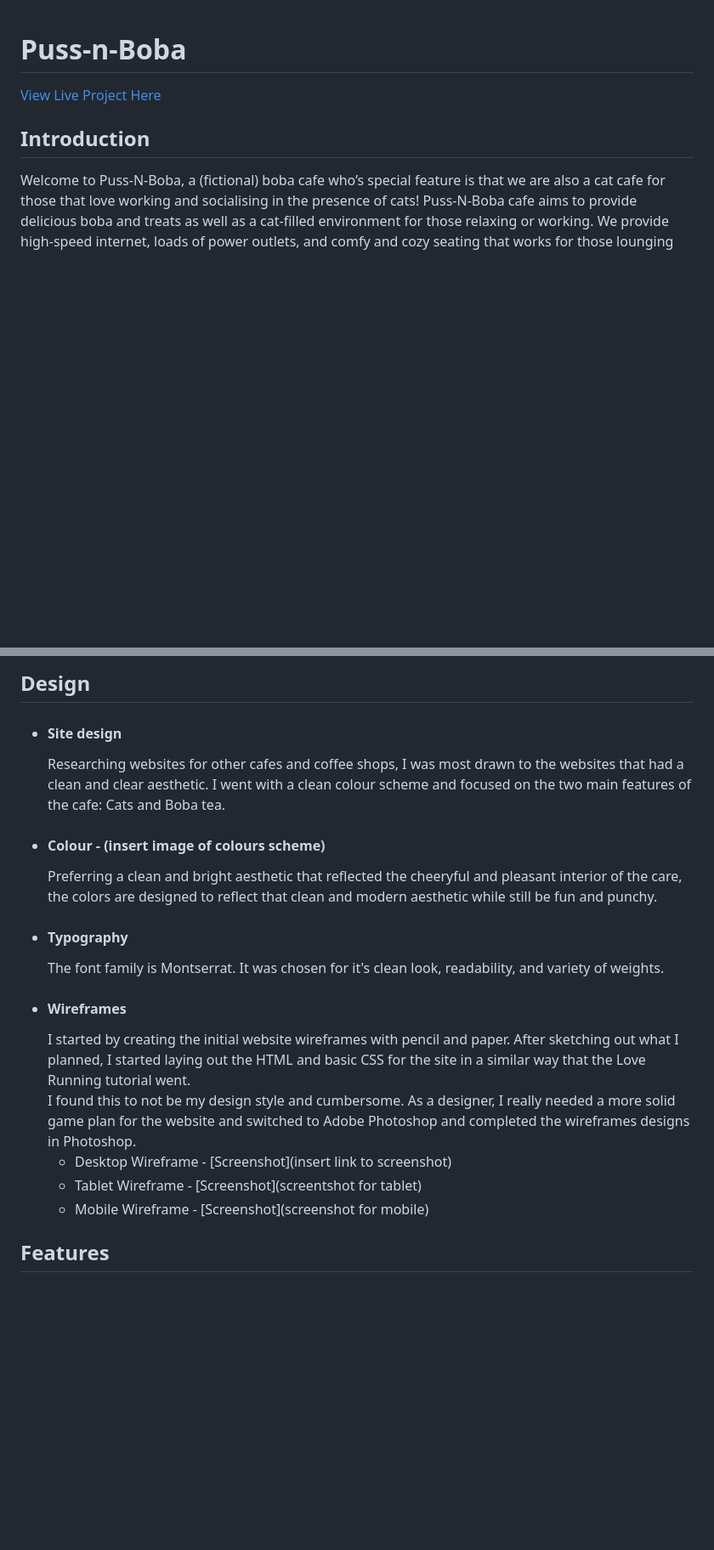
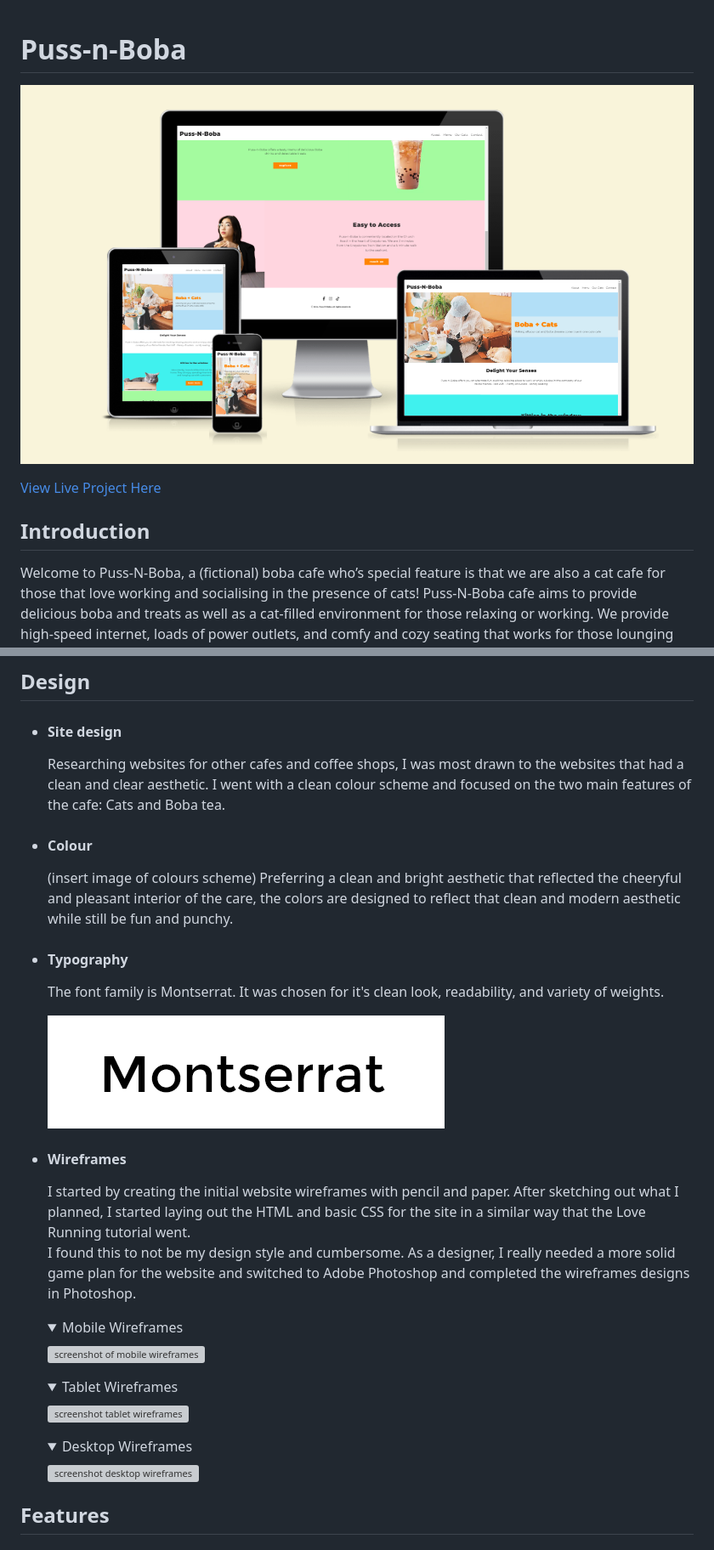
Before and after one commit to hysinh/puss-n-boba, a Markdown page: README.md, 2 parts joined by grey strips. Shown: that part at 85% size. GitHub-like rendering; pictures changed too: docs/documentation/screenshot_amiresponsive.png (added), docs/documentation/screenshot_font_montserrat.png (added); folded sections open; blank space fills up the shorter version; grey boxes are pictures that could not be loaded.

Commit message:
Adds screenshots of wireframes for mobile, tablet, and desktop. Edits to the table of contents

```diff
--- a/README.md
+++ b/README.md
@@ -1,5 +1,7 @@
 # Puss-n-Boba
-[View Live Project Here](https://hysinh.github.io/puss-n-boba/)
+  ![screenshot of landing page](docs/documentation/screenshot_amiresponsive.png)
+
+  [View Live Project Here](https://hysinh.github.io/puss-n-boba/)
 
 ## Introduction
 Welcome to Puss-N-Boba, a (fictional) boba cafe who’s special feature is that we are also a cat cafe for those that love working and socialising in the presence of cats! Puss-N-Boba cafe aims to provide delicious boba and treats as well as a cat-filled environment for those relaxing or working. We provide high-speed internet, loads of power outlets, and comfy and cozy seating that works for those lounging for a relaxing chat with a friend or working away on your latest project or studies.
@@ -59,17 +60,37 @@ I wanted this website to showcase the cats that call Puss-N-Boba cafe home as we
 
 - #### Site design
   Researching websites for other cafes and coffee shops, I was most drawn to the websites that had a clean and clear aesthetic. I went with a clean colour scheme and focused on the two main features of the cafe: Cats and Boba tea.
-- #### Colour - (insert image of colours scheme)
+- #### Colour
+  (insert image of colours scheme)
   Preferring a clean and bright aesthetic that reflected the cheeryful and pleasant interior of the care, the colors are designed to reflect that clean and modern aesthetic while still be fun and punchy.
 - #### Typography
   The font family is Montserrat. It was chosen for it's clean look, readability, and variety of weights.
+
+  ![screenshot of font family](docs/documentation/screenshot_font_montserrat.png)
 - #### Wireframes
   I started by creating the initial website wireframes with pencil and paper. After sketching out what I planned, I started laying out the HTML and basic CSS for the site in a similar way that the Love Running tutorial went.
   <br>
   I found this to not be my design style and cumbersome. As a designer, I really needed a more solid game plan for the website and switched to Adobe Photoshop and completed the wireframes designs in Photoshop.
-  - Desktop Wireframe - [Screenshot](insert link to screenshot)
-  - Tablet Wireframe - [Screenshot](screentshot for tablet)
-  - Mobile Wireframe - [Screenshot](screenshot for mobile)
+  <details >
+  <summary>Mobile Wireframes</summary>
+
+  ![screenshot of mobile wireframes](docs/documentation/screenshot_wireframe_mobile.png)
+  </details>
+
+  <details >
+  <summary>Tablet Wireframes</summary>
+
+  ![screenshot tablet wireframes](docs/documentation/screenshot_wireframe_tablet.png)
+  </details>
+
+  <details >
+  <summary>Desktop Wireframes</summary>
+
+  ![screenshot desktop wireframes](docs/documentation/screenshot_wireframe_desktop.png)
+  </details>
+
+
+
 
 ## Features
 - ### Navigation Bar
```
Also changed, not shown: other parts of README.md (+12 -13 lines), 3 other files.
